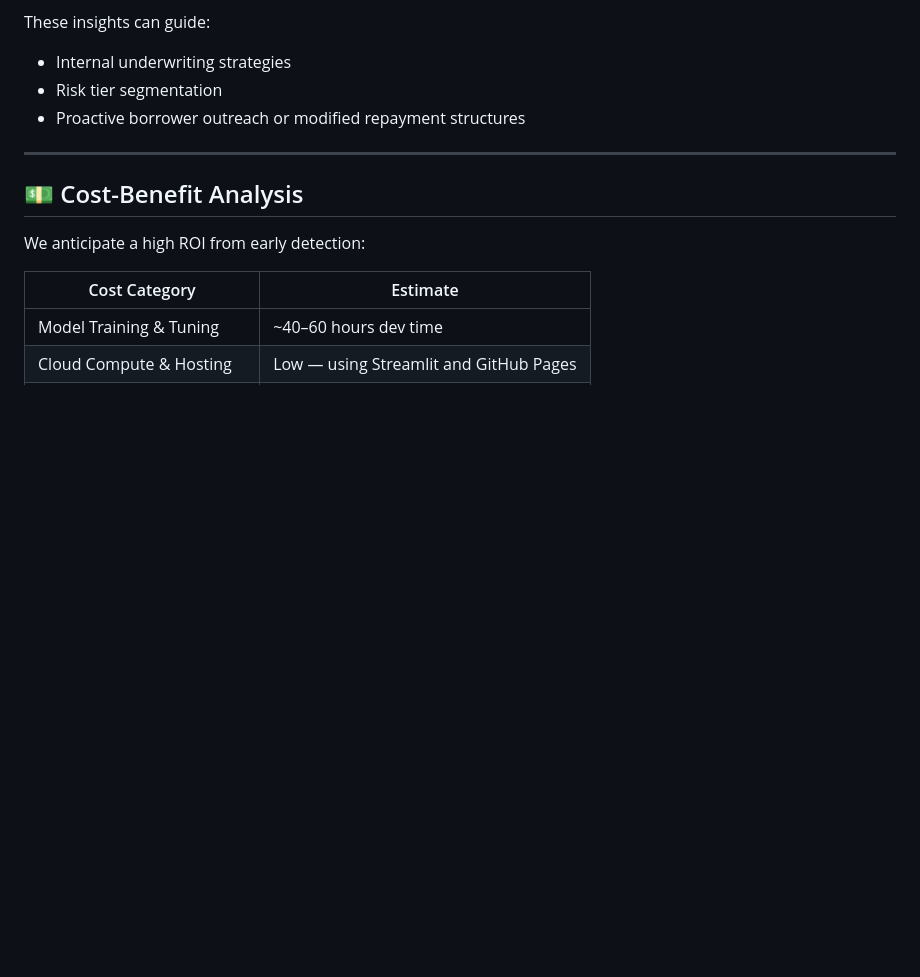
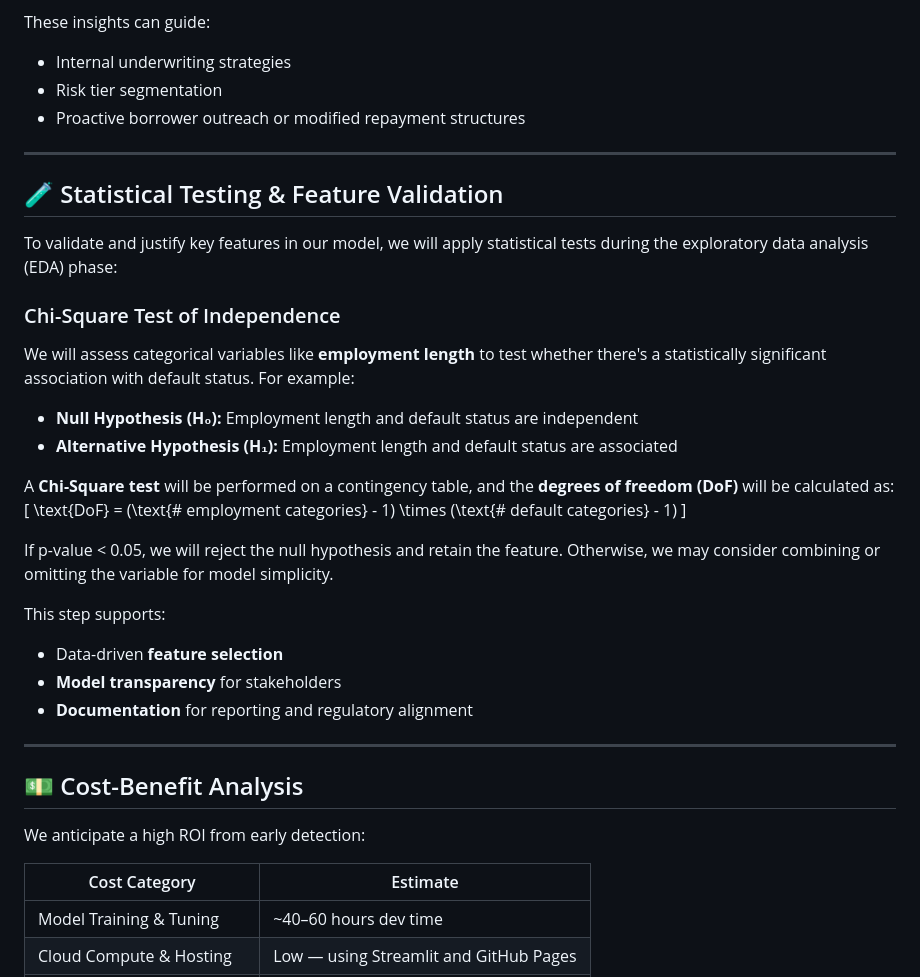
Before and after one commit to Brice-Financial-Projects/Default-Detect, a Markdown page: docs/overview.md, the part around the change. GitHub-like rendering; blank space fills up the shorter version.

Commit message:
revision to overview.md to include statistical testing to the project overview.

```diff
--- a/docs/overview.md
+++ b/docs/overview.md
@@ -61,6 +61,30 @@ These insights can guide:
 
 ---
 
+## 🧪 Statistical Testing & Feature Validation
+
+To validate and justify key features in our model, we will apply statistical tests during the exploratory data analysis (EDA) phase:
+
+### Chi-Square Test of Independence
+We will assess categorical variables like **employment length** to test whether there's a statistically significant association with default status. For example:
+
+- **Null Hypothesis (H₀):** Employment length and default status are independent
+- **Alternative Hypothesis (H₁):** Employment length and default status are associated
+
+A **Chi-Square test** will be performed on a contingency table, and the **degrees of freedom (DoF)** will be calculated as:
+\[
+\text{DoF} = (\text{\# employment categories} - 1) \times (\text{\# default categories} - 1)
+\]
+
+If p-value < 0.05, we will reject the null hypothesis and retain the feature. Otherwise, we may consider combining or omitting the variable for model simplicity.
+
+This step supports:
+- Data-driven **feature selection**
+- **Model transparency** for stakeholders
+- **Documentation** for reporting and regulatory alignment
+
+---
+
 ## 💵 Cost-Benefit Analysis
 
 We anticipate a high ROI from early detection:
```
